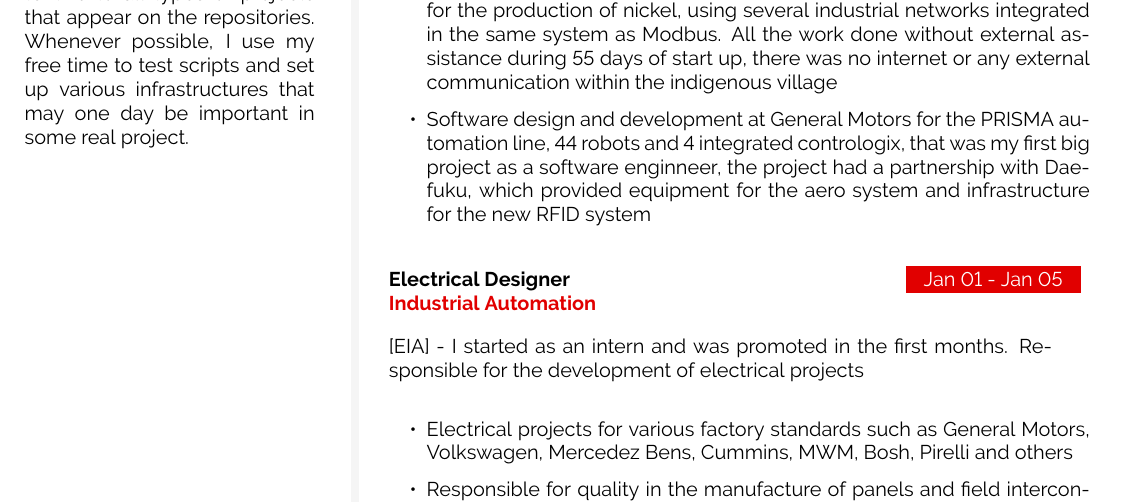
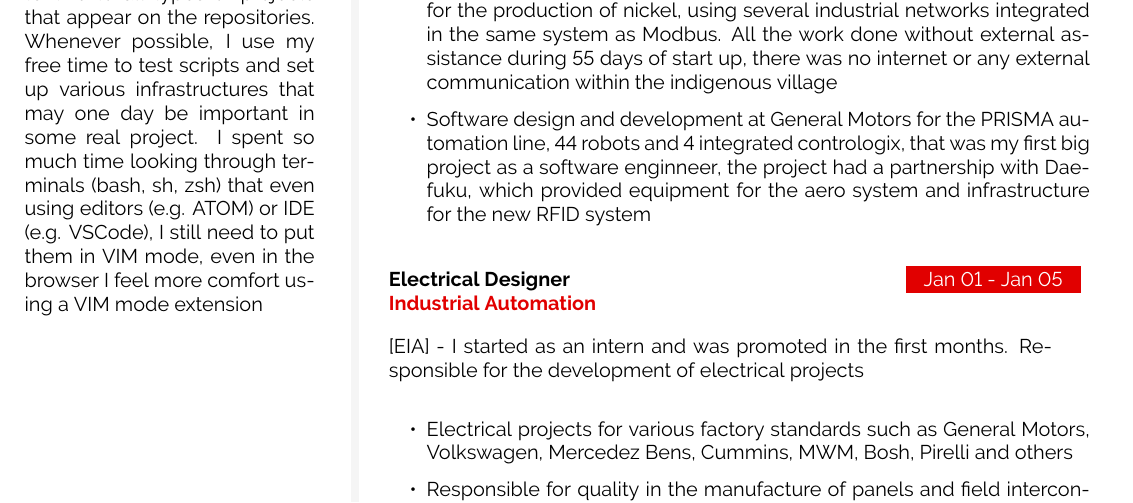
Before and after one commit to fesnavarro/curriculum, a LaTeX document (main.tex, which reads content/interests.tex): part of page 3 of 3, cut so that both start at the same text. Compiled offline with pdfLaTeX.

Commit message:
changes on interests

```diff
--- a/content/interests.tex
+++ b/content/interests.tex
@@ -8,13 +8,23 @@
 {SKYDIVE - Free Flyer}
 {}
 {}
-{Skydiver since 2009, I am passionate about the sport, having performed jumps and windtunnel training in several locations like Russia, Australia, Ireland, Uruguay, Spain and Italy.}
+{Skydiver since 2009, I am passionate about the sport, having performed
+	jumps and windtunnel training in several locations like Russia, Australia,
+	Ireland, Uruguay, Spain and Italy.}
 
 \cvmetaevent
 {OPEN SOURCE - Addicted Researcher}
 {}
 {}
-{I was always someone involved with systems information, but 6 years ago when I decided to turn to Linux (Unix like) I became an absolute fan of open source projects, since then I immersed myself and I remain attentive to all types of projects that appear on the repositories. Whenever possible, I use my free time to test scripts and set up various infrastructures that may one day be important in some real project.}
+{I was always someone involved with systems information, but 6 years ago
+	when I decided to turn to Linux (Unix like) I became an absolute fan of
+	open source projects, since then I immersed myself and I remain attentive
+	to all types of projects that appear on the repositories. Whenever possible,
+	I use my free time to test scripts and set up various infrastructures that
+	may one day be important in some real project. I spent so much time looking
+	through terminals (bash, sh, zsh) that even using editors (e.g. ATOM) or IDE
+	(e.g. VSCode), I still need to put them in VIM mode, even in the browser I feel
+	more comfort using a VIM mode extension}
 
 
 \vfill
```
Also changed, not shown: content/workExperience.tex (+3 -3 lines), main.pdf, 3 other files.
